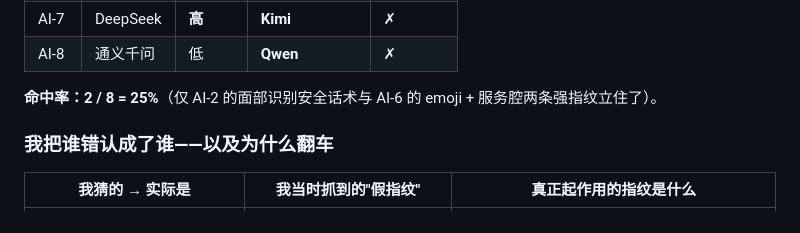
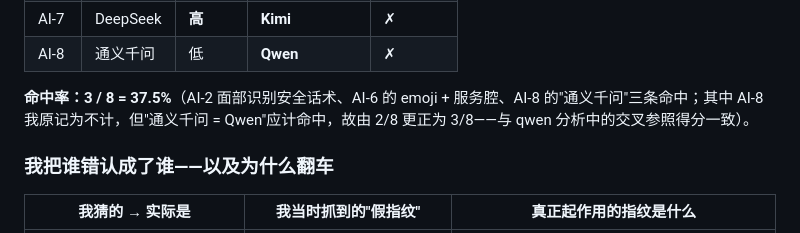
Before and after one commit to zhuangnd/viz, a Markdown page: hollywood/analysis-wbd.md, the part around the change. GitHub-like rendering.

Commit message:
fix(hollywood): correct wbd hit rate from 2/8 to 3/8
Qwen guess (通义千问) counts as a hit; matches qwen file's cross-reference score.

```diff
--- a/hollywood/analysis-wbd.md
+++ b/hollywood/analysis-wbd.md
@@ -132,7 +132,7 @@
 | AI-7 | DeepSeek | **高** | **Kimi** | ✗ |
 | AI-8 | 通义千问 | 低 | **Qwen** | ✗ |
 
-**命中率：2 / 8 = 25%**（仅 AI-2 的面部识别安全话术与 AI-6 的 emoji + 服务腔两条强指纹立住了）。
+**命中率：3 / 8 = 37.5%**（AI-2 面部识别安全话术、AI-6 的 emoji + 服务腔、AI-8 的"通义千问"三条命中；其中 AI-8 我原记为不计，但"通义千问 = Qwen"应计命中，故由 2/8 更正为 3/8——与 qwen 分析中的交叉参照得分一致）。
 
 ### 我把谁错认成了谁——以及为什么翻车
 
```
